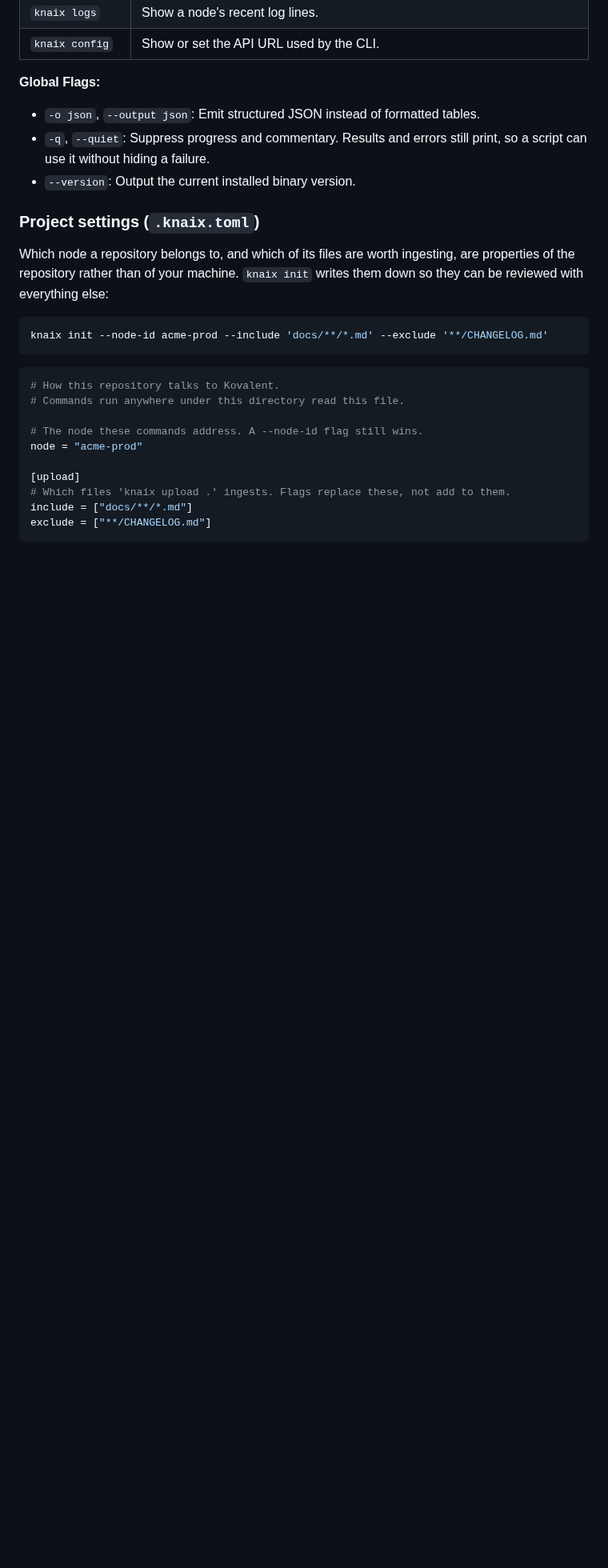
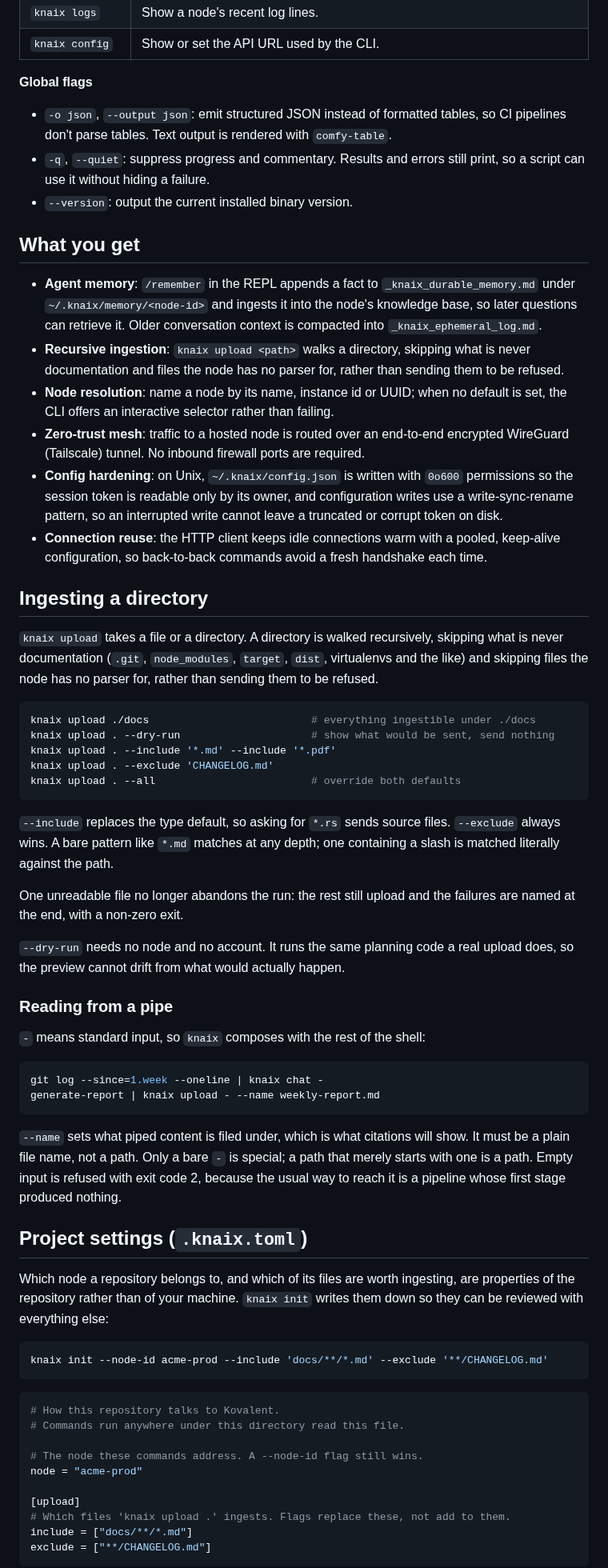
Before and after one commit to kovalentai/knaix-cli, a Markdown page: README.md, the part around one of its changes. Shown at 80% size. Drawn GitHub-style; blank space fills up the shorter version.

````diff
--- a/README.md
+++ b/README.md
@@ -129,17 +128,80 @@ cargo install --path .
 | `knaix logs`     | Show a node's recent log lines.                       |
 | `knaix config`   | Show or set the API URL used by the CLI.              |
 
-**Global Flags:**
-- `-o json`, `--output json`: Emit structured JSON instead of formatted tables.
-- `-q`, `--quiet`: Suppress progress and commentary. Results and errors still
+**Global flags**
+
+- `-o json`, `--output json`: emit structured JSON instead of formatted tables,
+  so CI pipelines don't parse tables. Text output is rendered with `comfy-table`.
+- `-q`, `--quiet`: suppress progress and commentary. Results and errors still
   print, so a script can use it without hiding a failure.
-- `--version`: Output the current installed binary version.
+- `--version`: output the current installed binary version.
 
-### Project settings (`.knaix.toml`)
+## What you get
+
+- **Agent memory**: `/remember` in the REPL appends a fact to
+  `_knaix_durable_memory.md` under `~/.knaix/memory/<node-id>` and ingests it
+  into the node's knowledge base, so later questions can retrieve it. Older
+  conversation context is compacted into `_knaix_ephemeral_log.md`.
+- **Recursive ingestion**: `knaix upload <path>` walks a directory, skipping what
+  is never documentation and files the node has no parser for, rather than
+  sending them to be refused.
+- **Node resolution**: name a node by its name, instance id or UUID; when no
+  default is set, the CLI offers an interactive selector rather than failing.
+- **Zero-trust mesh**: traffic to a hosted node is routed over an end-to-end
+  encrypted WireGuard (Tailscale) tunnel. No inbound firewall ports are required.
+- **Config hardening**: on Unix, `~/.knaix/config.json` is written with `0o600`
+  permissions so the session token is readable only by its owner, and
+  configuration writes use a write-sync-rename pattern, so an interrupted write
+  cannot leave a truncated or corrupt token on disk.
+- **Connection reuse**: the HTTP client keeps idle connections warm with a
+  pooled, keep-alive configuration, so back-to-back commands avoid a fresh
+  handshake each time.
+
+## Ingesting a directory
+
+`knaix upload` takes a file or a directory. A directory is walked recursively,
+skipping what is never documentation (`.git`, `node_modules`, `target`, `dist`,
+virtualenvs and the like) and skipping files the node has no parser for, rather
+than sending them to be refused.
+
+```bash
+knaix upload ./docs                          # everything ingestible under ./docs
+knaix upload . --dry-run                     # show what would be sent, send nothing
+knaix upload . --include '*.md' --include '*.pdf'
+knaix upload . --exclude 'CHANGELOG.md'
+knaix upload . --all                         # override both defaults
+```
+
+`--include` replaces the type default, so asking for `*.rs` sends source files.
+`--exclude` always wins. A bare pattern like `*.md` matches at any depth; one
+containing a slash is matched literally against the path.
+
+One unreadable file no longer abandons the run: the rest still upload and the
+failures are named at the end, with a non-zero exit.
+
+`--dry-run` needs no node and no account. It runs the same planning code a real
+upload does, so the preview cannot drift from what would actually happen.
+
+### Reading from a pipe
+
+`-` means standard input, so `knaix` composes with the rest of the shell:
+
+```bash
+git log --since=1.week --oneline | knaix chat -
+generate-report | knaix upload - --name weekly-report.md
+```
+
+`--name` sets what piped content is filed under, which is what citations will
+show. It must be a plain file name, not a path. Only a bare `-` is special; a
+path that merely starts with one is a path. Empty input is refused with exit code
+2, because the usual way to reach it is a pipeline whose first stage produced
+nothing.
+
+## Project settings (`.knaix.toml`)
 
 Which node a repository belongs to, and which of its files are worth ingesting,
-are properties of the repository rather than of your machine. `knaix init`
-writes them down so they can be reviewed with everything else:
+are properties of the repository rather than of your machine. `knaix init` writes
+them down so they can be reviewed with everything else:
 
 ```bash
 knaix init --node-id acme-prod --include 'docs/**/*.md' --exclude '**/CHANGELOG.md'
````
Also changed, not shown: other parts of README.md (+164 -183 lines), assets/knaix-logo.png (added), 3 other files.
